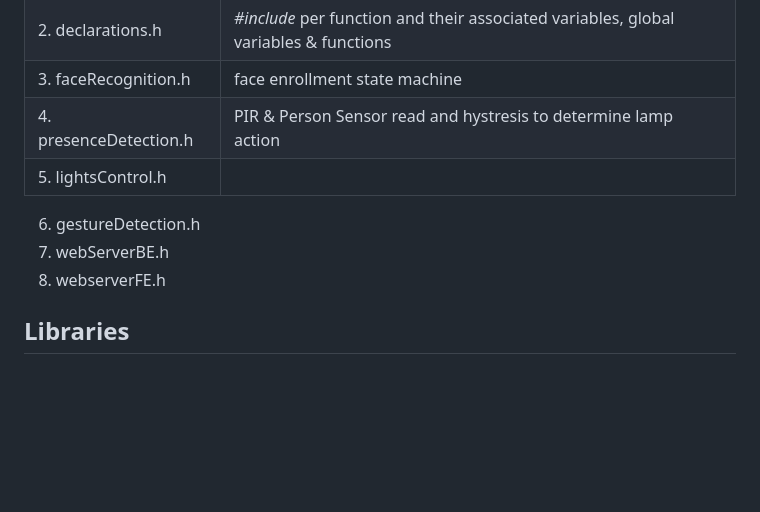
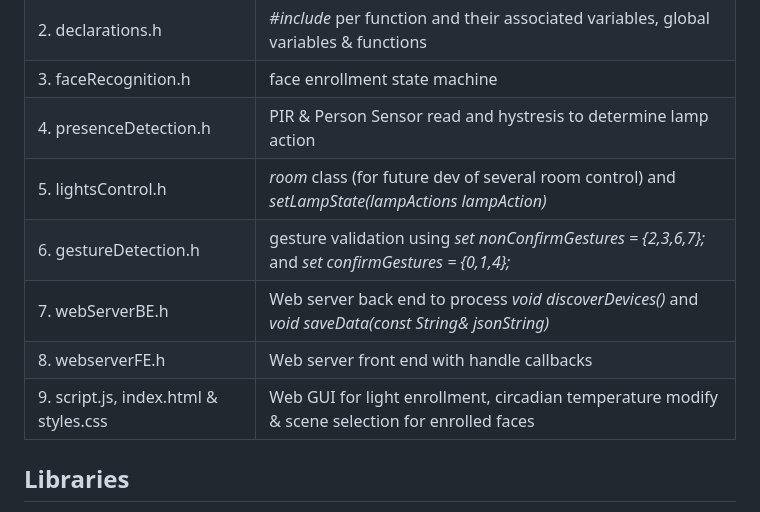
Before and after one commit to tahunus/IntelliSense-AutoLight, a Markdown page: README.md, the part around the change. Drawn GitHub-style; blank space fills up the shorter version.

```diff
--- a/README.md
+++ b/README.md
@@ -10,10 +10,11 @@ For a summary of WHY, WHAT & HOW, see description on [Hackster.io](https://www.h
 | 2. declarations.h | _#include_ per function and their associated variables, global variables & functions |
 | 3. faceRecognition.h | face enrollment state machine |
 | 4. presenceDetection.h | PIR & Person Sensor read and hystresis to determine lamp action |
-| 5. lightsControl.h |
-6. gestureDetection.h
-7. webServerBE.h
-8. webserverFE.h
+| 5. lightsControl.h | _room_ class (for future dev of several room control) and _setLampState(lampActions lampAction)_ |
+| 6. gestureDetection.h | gesture validation  using _set<int> nonConfirmGestures = {2,3,6,7};_ and _set<int> confirmGestures = {0,1,4};_ |
+| 7. webServerBE.h | Web server back end to process _void discoverDevices()_ and _void saveData(const String& jsonString)_ |
+| 8. webserverFE.h | Web server front end with handle callbacks |
+| 9. script.js, index.html & styles.css | Web GUI for light enrollment, circadian temperature modify & scene selection for enrolled faces |
 
 ## Libraries
 1. person_sensor.h
```
